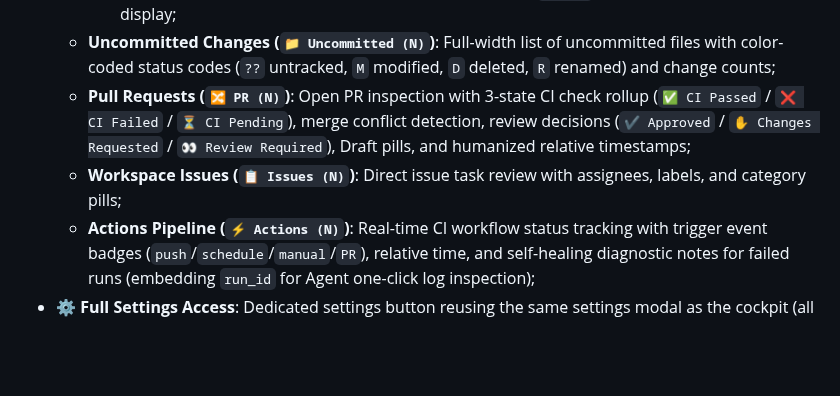
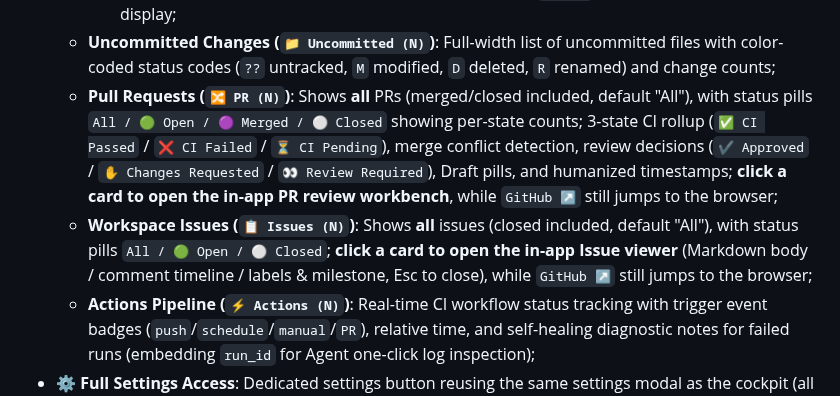
Before and after one commit to ItQianChen/dsh-github-flow, a Markdown page: README.en.md, the part around one of its changes. Drawn GitHub-style; blank space fills up the shorter version.

```diff
--- a/README.en.md
+++ b/README.en.md
@@ -402,8 +404,8 @@ Located in the right drawer of every chat workspace, seamlessly bridging your lo
     * Latest Release badge (`🏷️ v0.4.0`) anchored in the top right with hover details and direct release link;
     * **Commit Detail Modal**: Click any commit row to open a clean modal dialog centered within the right sidebar, featuring smooth vertical scrolling, full 40-char SHA, author email, date, multi-line commit message body, and file diff stat table (`--stat`), pure local 0ms instant display;
   * **Uncommitted Changes (`📁 Uncommitted (N)`)**: Full-width list of uncommitted files with color-coded status codes (`??` untracked, `M` modified, `D` deleted, `R` renamed) and change counts;
-  * **Pull Requests (`🔀 PR (N)`)**: Open PR inspection with 3-state CI check rollup (`✅ CI Passed` / `❌ CI Failed` / `⏳ CI Pending`), merge conflict detection, review decisions (`✔ Approved` / `✋ Changes Requested` / `👀 Review Required`), Draft pills, and humanized relative timestamps;
-  * **Workspace Issues (`📋 Issues (N)`)**: Direct issue task review with assignees, labels, and category pills;
+  * **Pull Requests (`🔀 PR (N)`)**: Shows **all** PRs (merged/closed included, default "All"), with status pills `All / 🟢 Open / 🟣 Merged / ⚪ Closed` showing per-state counts; 3-state CI rollup (`✅ CI Passed` / `❌ CI Failed` / `⏳ CI Pending`), merge conflict detection, review decisions (`✔ Approved` / `✋ Changes Requested` / `👀 Review Required`), Draft pills, and humanized timestamps; **click a card to open the in-app PR review workbench**, while `GitHub ↗` still jumps to the browser;
+  * **Workspace Issues (`📋 Issues (N)`)**: Shows **all** issues (closed included, default "All"), with status pills `All / 🟢 Open / ⚪ Closed`; **click a card to open the in-app Issue viewer** (Markdown body / comment timeline / labels & milestone, Esc to close), while `GitHub ↗` still jumps to the browser;
   * **Actions Pipeline (`⚡ Actions (N)`)**: Real-time CI workflow status tracking with trigger event badges (`push`/`schedule`/`manual`/`PR`), relative time, and self-healing diagnostic notes for failed runs (embedding `run_id` for Agent one-click log inspection);
 * **⚙️ Full Settings Access**: Dedicated settings button reusing the same settings modal as the cockpit (all four sections: Sync / Proxy / Update Source / About) — no need to switch back to the main page.
 
```
Also changed, not shown: other parts of README.en.md (+14 -2 lines), README.md (+12 -2 lines), docs/architecture.md (+9 -7 lines), docs/images/1.png.
